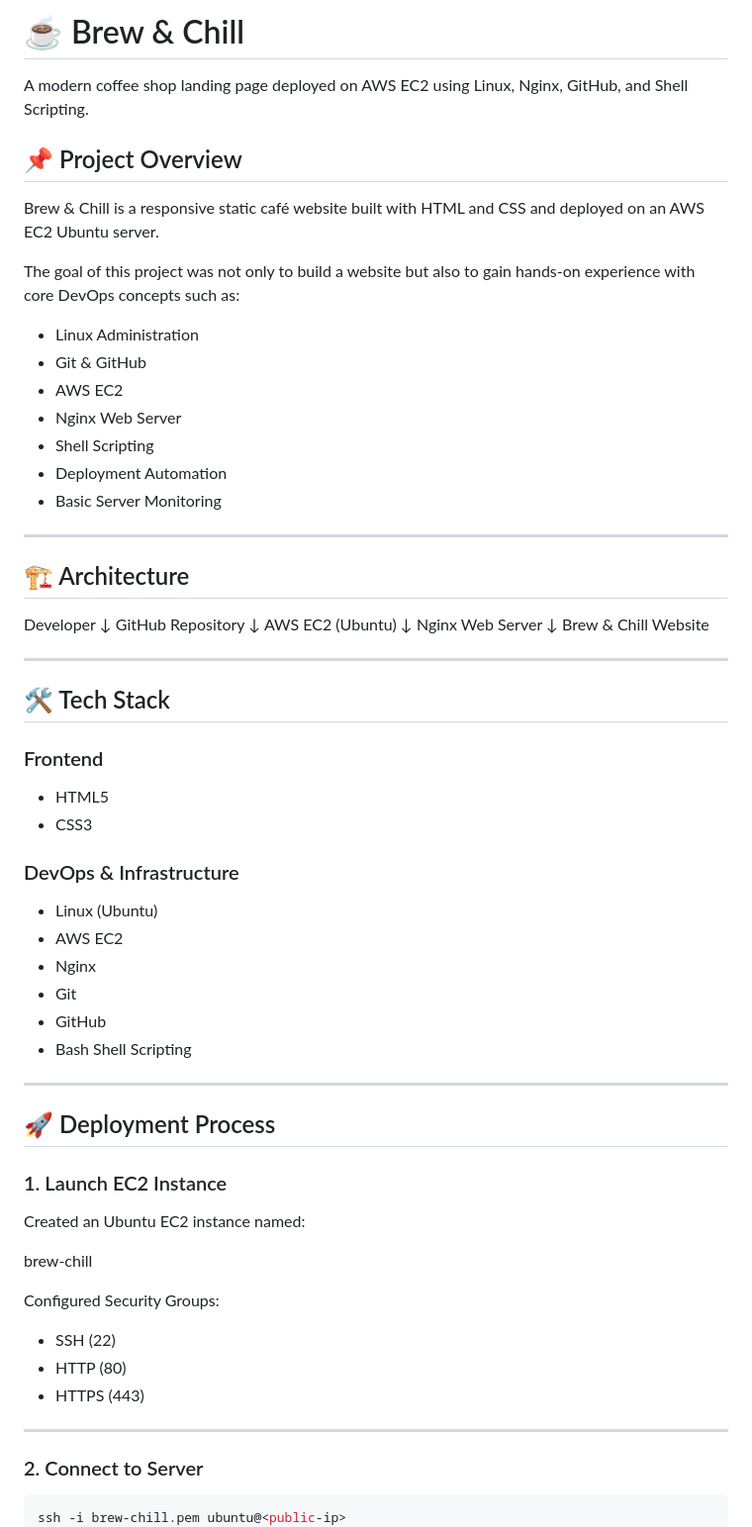
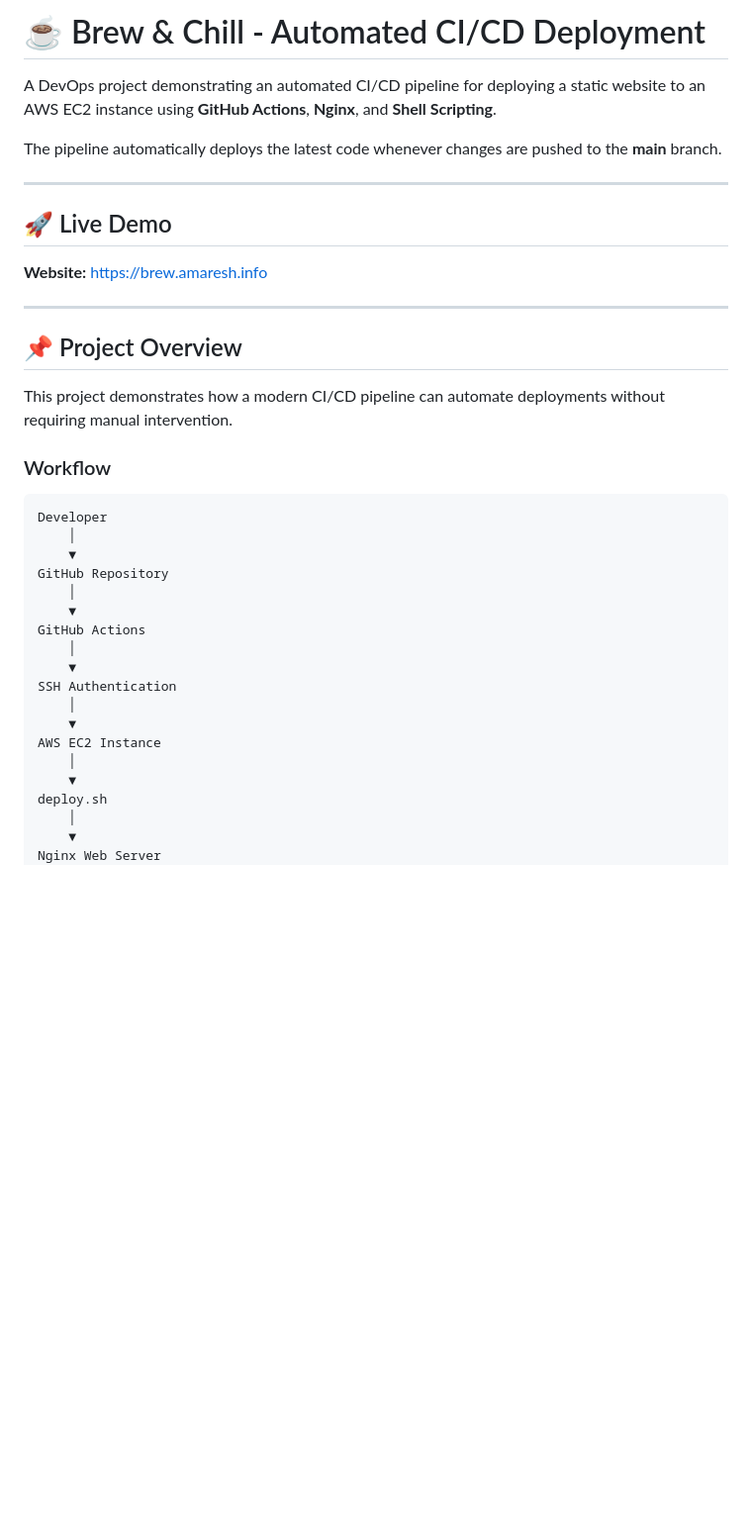
Before and after one commit to Amaresh3107/Brew-Chill, a Markdown page: README.md, the part around one of its changes. Shown at 99% size. Rendered like a GitHub page; blank space fills up the shorter version.

Commit message:
Revise README for CI/CD deployment details
Updated project description and features to reflect CI/CD automation and deployment processes. Enhanced structure and organization of the README for clarity.

````diff
--- a/README.md
+++ b/README.md
@@ -1,74 +1,40 @@
-# ☕ Brew & Chill
+# ☕ Brew & Chill - Automated CI/CD Deployment
 
-A modern coffee shop landing page deployed on AWS EC2 using Linux, Nginx, GitHub, and Shell Scripting.
+A DevOps project demonstrating an automated CI/CD pipeline for deploying a static website to an AWS EC2 instance using **GitHub Actions**, **Nginx**, and **Shell Scripting**.
+
+The pipeline automatically deploys the latest code whenever changes are pushed to the **main** branch.
+
+---
+
+## 🚀 Live Demo
+
+**Website:** https://brew.amaresh.info
+
+---
 
 ## 📌 Project Overview
 
-Brew & Chill is a responsive static café website built with HTML and CSS and deployed on an AWS EC2 Ubuntu server.
+This project demonstrates how a modern CI/CD pipeline can automate deployments without requiring manual intervention.
 
-The goal of this project was not only to build a website but also to gain hands-on experience with core DevOps concepts such as:
+### Workflow
 
-* Linux Administration
-* Git & GitHub
-* AWS EC2
-* Nginx Web Server
-* Shell Scripting
-* Deployment Automation
-* Basic Server Monitoring
-
----
-
-## 🏗 Architecture
-
+```text
 Developer
-↓
+    │
+    ▼
 GitHub Repository
-↓
-AWS EC2 (Ubuntu)
-↓
+    │
+    ▼
+GitHub Actions
+    │
+    ▼
+SSH Authentication
+    │
+    ▼
+AWS EC2 Instance
+    │
+    ▼
+deploy.sh
+    │
+    ▼
 Nginx Web Server
-↓
-Brew & Chill Website
-
----
-
-## 🛠 Tech Stack
-
-### Frontend
-
-* HTML5
-* CSS3
-
-### DevOps & Infrastructure
-
-* Linux (Ubuntu)
-* AWS EC2
-* Nginx
-* Git
-* GitHub
-* Bash Shell Scripting
-
----
-
-## 🚀 Deployment Process
-
-### 1. Launch EC2 Instance
-
-Created an Ubuntu EC2 instance named:
-
-brew-chill
-
-Configured Security Groups:
-
-* SSH (22)
-* HTTP (80)
-* HTTPS (443)
-
----
-
-### 2. Connect to Server
-
-```bash
-ssh -i brew-chill.pem ubuntu@<public-ip>
-```
-
````
Also changed, not shown: other parts of README.md (+123 -106 lines).
